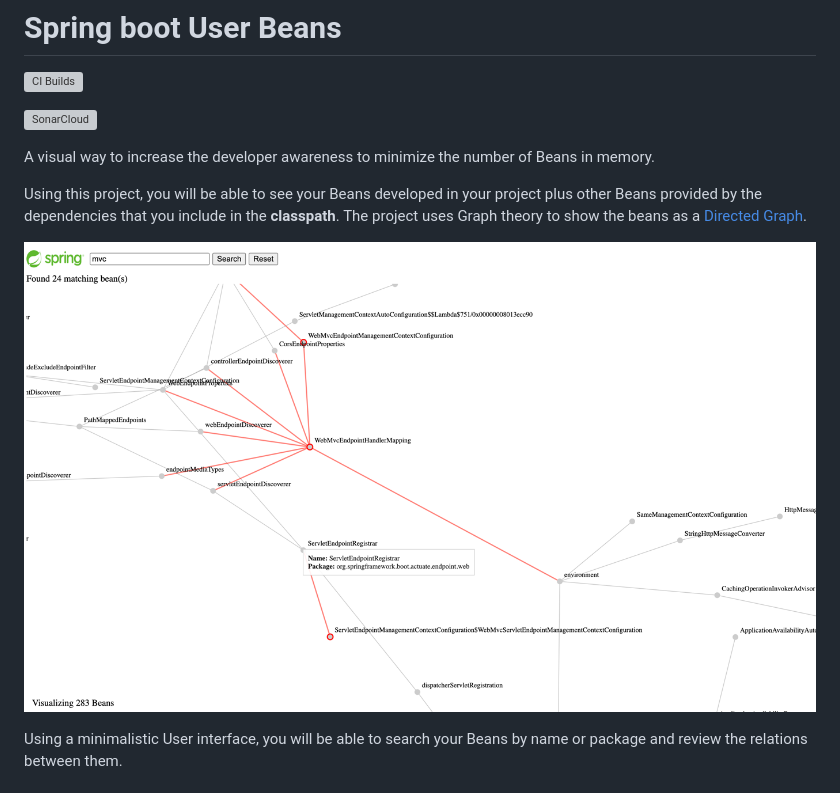
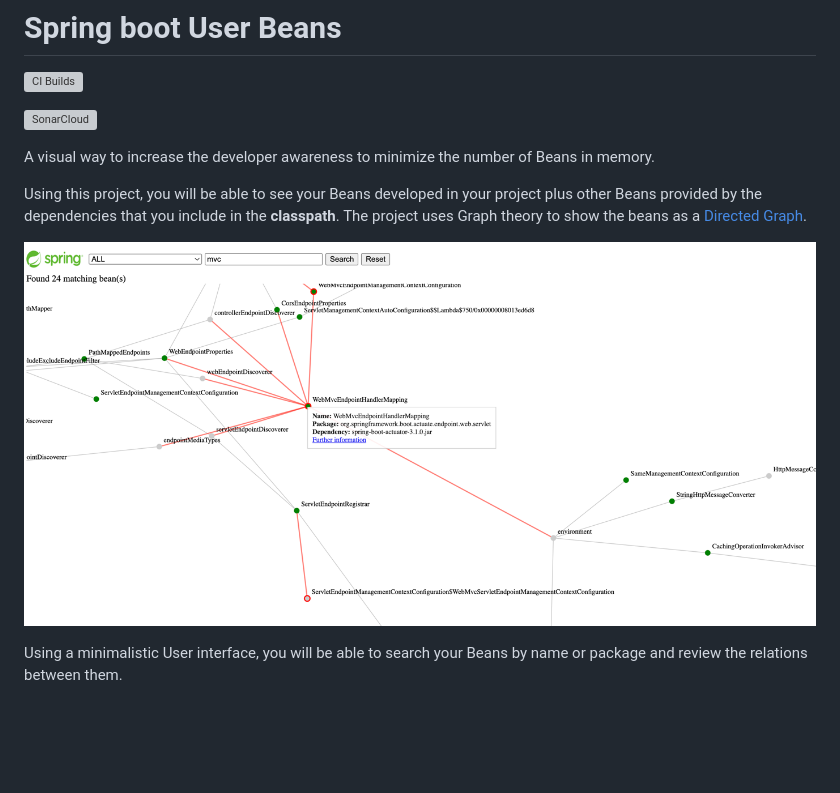
Before and after one commit to jabrena/spring-boot-user-beans, a Markdown page: README.md, the part around the change. Rendered like a GitHub page; pictures changed too: docs/user-beans7.png (added); blank space fills up the shorter version; grey boxes are pictures that could not be loaded.

```diff
--- a/README.md
+++ b/README.md
@@ -10,7 +10,7 @@ Using this project, you will be able to see your Beans developed in your project
 plus other Beans provided by the dependencies that you include
 in the **classpath**. The project uses Graph theory to show the beans as a [Directed Graph](https://en.m.wikipedia.org/wiki/Directed_graph).
 
-![](./docs/user-beans6.png)
+![](./docs/user-beans7.png)
 
 Using a minimalistic User interface, you will be able to search
 your Beans by name or package and review the relations between them.
```
Also changed, not shown: 5 other files.
